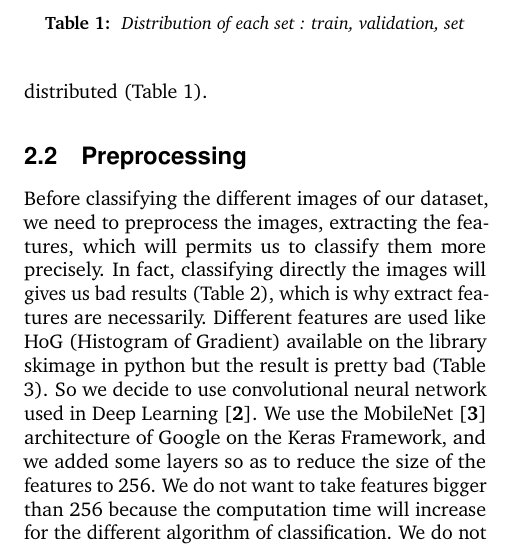
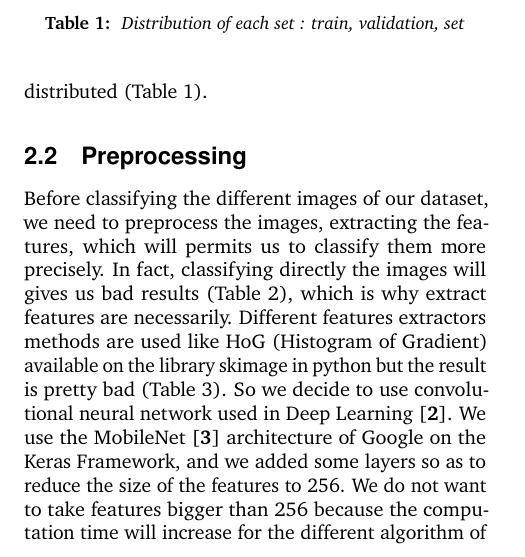
Before and after one commit to madclam/VISION_project, a LaTeX document (rapport/miniprojet.tex): part of one column of page 1 of 4, cut so that both start at the same text. Compiled offline with pdfLaTeX.

Commit message:
Update repport

```diff
--- a/rapport/miniprojet.tex
+++ b/rapport/miniprojet.tex
@@ -120,7 +120,7 @@ The dataset used for this project is CIFAR10 [\cite{1}](Figure \ref{fig:cifar10}
 
 
 \subsection{Preprocessing}
-Before classifying the different images of our dataset, we need to preprocess the images, extracting the features, which will permits us to classify them more precisely. In fact, classifying directly the images will gives us bad results (Table \ref{tab2}), which is why extract features are necessarily.  Different features are used like HoG (Histogram of Gradient) available on the library skimage in python but the result is pretty bad (Table \ref{tabHOG}). So we decide to use convolutional neural network used in Deep Learning [\cite{2}].  We use the MobileNet [\cite{3}] architecture of Google on the Keras Framework, and we added some layers so as to reduce the size of the features to 256. We do not want to take features bigger than 256 because the computation time will increase for the different algorithm of classification. We do not want to reduce too much the features because we want to let the possibility for the student to try to reduce the dimension of the dataset.  Regarding the architecture, MobileNet is a good feature extractor because it is a fast and soft model (so our personal computer is powerful enough) with a good accuracy on ImageNet. This is why we use it. We save 256 features for each image in CIFAR10 in the AutoML format.
+Before classifying the different images of our dataset, we need to preprocess the images, extracting the features, which will permits us to classify them more precisely. In fact, classifying directly the images will gives us bad results (Table \ref{tab2}), which is why extract features are necessarily.  Different features extractors methods are used like HoG (Histogram of Gradient) available on the library skimage in python but the result is pretty bad (Table \ref{tabHOG}). So we decide to use convolutional neural network used in Deep Learning [\cite{2}].  We use the MobileNet [\cite{3}] architecture of Google on the Keras Framework, and we added some layers so as to reduce the size of the features to 256. We do not want to take features bigger than 256 because the computation time will increase for the different algorithm of classification. We do not want to reduce too much the features because we want to let the possibility for the student to try to reduce the dimension of the dataset.  Regarding the architecture, MobileNet is a good feature extractor because it is a fast and soft model (so our personal computer is powerful enough) with a good accuracy on ImageNet. This is why we use it. We save 256 features for each image in CIFAR10 in the AutoML format.
 
 \subsection{Method}
 We consider our problem as a multi label classification therefore each image is associated to a label value between 0 and 9 included. The final step is to use a machine learning algorithm(using skicit learn for example) so as to be able to predict the class of an image. There are a lot of machine learning algorithm permitting to solve this problem so student have to classify the features with different models and choose the best they obtain. (Naives bayes, SVM, tree, …).
```
Also changed, not shown: rapport/miniprojet.pdf, 2 other files.
